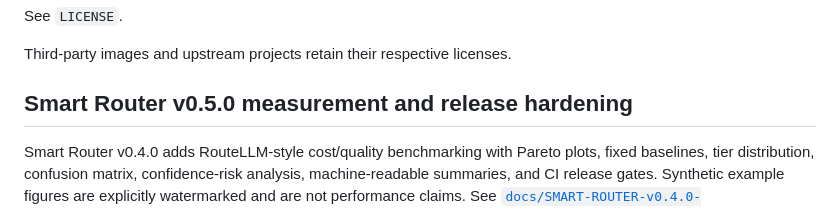
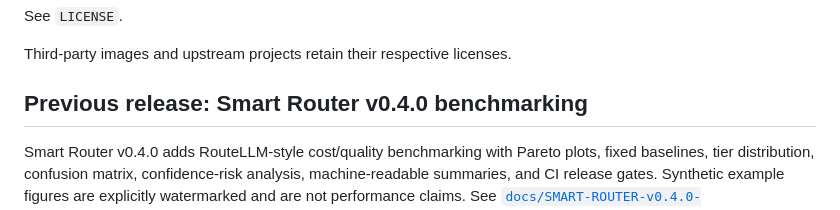
Before and after one commit to Afsharidevops/hermes-linux-stack, a Markdown page: README.md, the part around the change. GitHub-like rendering.

Commit message:
docs: refresh Smart Router README for v0.5.0

```diff
--- a/README.md
+++ b/README.md
@@ -858,7 +858,7 @@ Third-party images and upstream projects retain their respective licenses.
 
 
 <!-- smart-router-v0.4.0-release -->
-## Smart Router v0.5.0 measurement and release hardening
+## Previous release: Smart Router v0.4.0 benchmarking
 
 Smart Router v0.4.0 adds RouteLLM-style cost/quality benchmarking with Pareto plots, fixed baselines, tier distribution, confusion matrix, confidence-risk analysis, machine-readable summaries, and CI release gates. Synthetic example figures are explicitly watermarked and are not performance claims. See [`docs/SMART-ROUTER-v0.4.0-BENCHMARKING.md`](docs/SMART-ROUTER-v0.4.0-BENCHMARKING.md).
 
```
